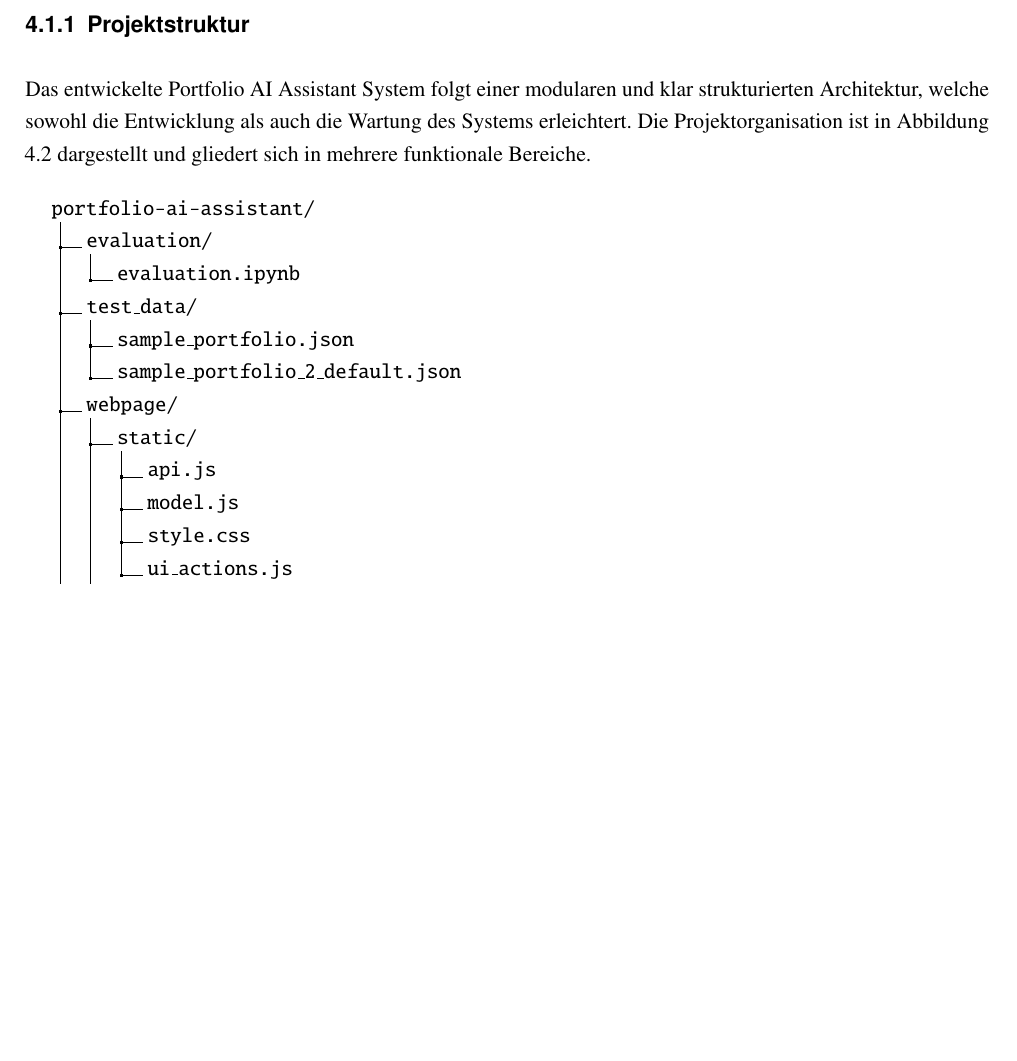
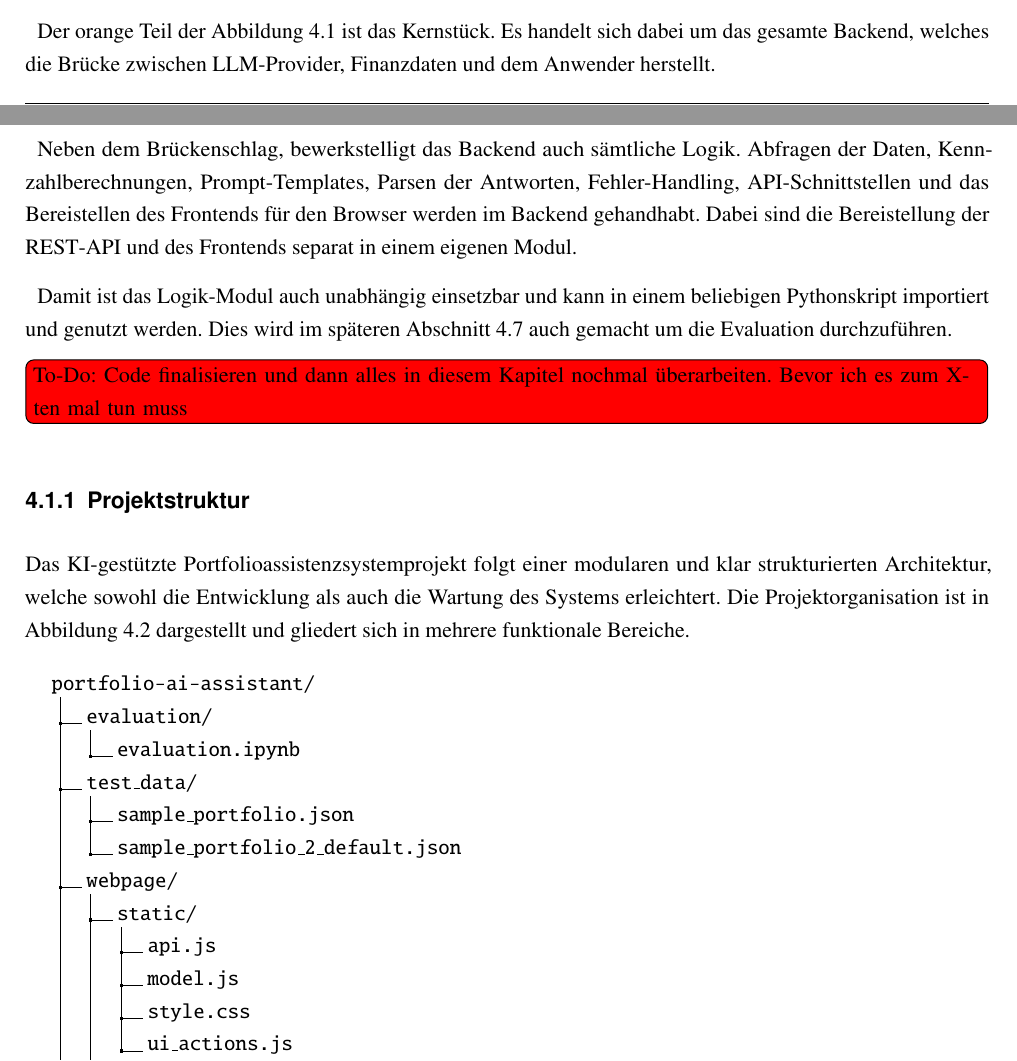
Before and after one commit to jasper-bk/Masterarbeit, a LaTeX document (Dokument.tex, which reads content/04kapitel.tex): part of page 47 of 91 before the commit and two parts of pages 46 and 47 of 92 after it, the two joined at a grey line, cut at the place of the change, the shorter picture padded with empty space. Compiled offline with pdfLaTeX.

Commit message:
Diverse kleine Verbesserungen

```diff
--- a/content/04kapitel.tex
+++ b/content/04kapitel.tex
@@ -24,9 +24,21 @@
         \label{fig:systemarchitektur}
     \end{figure}
 
+    Der orange Teil der Abbildung~\ref{fig:systemarchitektur} ist das Kernstück.
+    Es handelt sich dabei um das gesamte Backend, welches die Brücke zwischen \acs{LLM}-Provider, Finanzdaten und dem Anwender herstellt.
+
+    Neben dem Brückenschlag, bewerkstelligt das Backend auch sämtliche Logik.
+    Abfragen der Daten, Kennzahlberechnungen, Prompt-Templates, Parsen der Antworten, Fehler-Handling, \acs{API}-Schnittstellen und das Bereistellen des Frontends für den Browser werden im Backend gehandhabt.
+    Dabei sind die Bereistellung der \acs{REST}-\acs{API} und des Frontends separat in einem eigenen Modul.
+
+    Damit ist das Logik-Modul auch unabhängig einsetzbar und kann in einem beliebigen Pythonskript importiert und genutzt werden.
+    Dies wird im späteren Abschnitt \ref{sec:jupyter-lab} auch gemacht um die Evaluation durchzuführen.
+
+    \todo[inline, color=red]{To-Do: Code finalisieren und dann alles in diesem Kapitel nochmal überarbeiten. Bevor ich es zum X-ten mal tun muss}
+
     \subsection{Projektstruktur}
 
-      Das entwickelte Portfolio AI Assistant System folgt einer modularen und klar strukturierten Architektur, welche sowohl die Entwicklung als auch die Wartung des Systems erleichtert.
+      Das KI-gestützte Portfolioassistenzsystemprojekt folgt einer modularen und klar strukturierten Architektur, welche sowohl die Entwicklung als auch die Wartung des Systems erleichtert.
       Die Projektorganisation ist in Abbildung \ref{fig:project_structure} dargestellt und gliedert sich in mehrere funktionale Bereiche.
 
       % Bash: find . -type f -not -path "./.git/*" -not -path "./portfolio-env/*" -not -path "./env/*" -not -path "./__pycache__/*" -not -path "./.pytest_cache/*" -not -path "./.mypy_cache/*" -not -path "./node_modules/*" -not -path "./.vscode/*" -not -path "./.idea/*" -not -name "*.pyc" -not -name "*.pyo" -not -name "*.pyd" -not -name ".DS_Store" -not -name "Thumbs.db" -not -name "*.log" | sort
```
Also changed, not shown: content/03kapitel.tex (+5 -4 lines), Dokument.pdf, assets/pictures/vereinfachte_systemarchitektur.png, content/04kapitel.tex (1 more changed lines).
